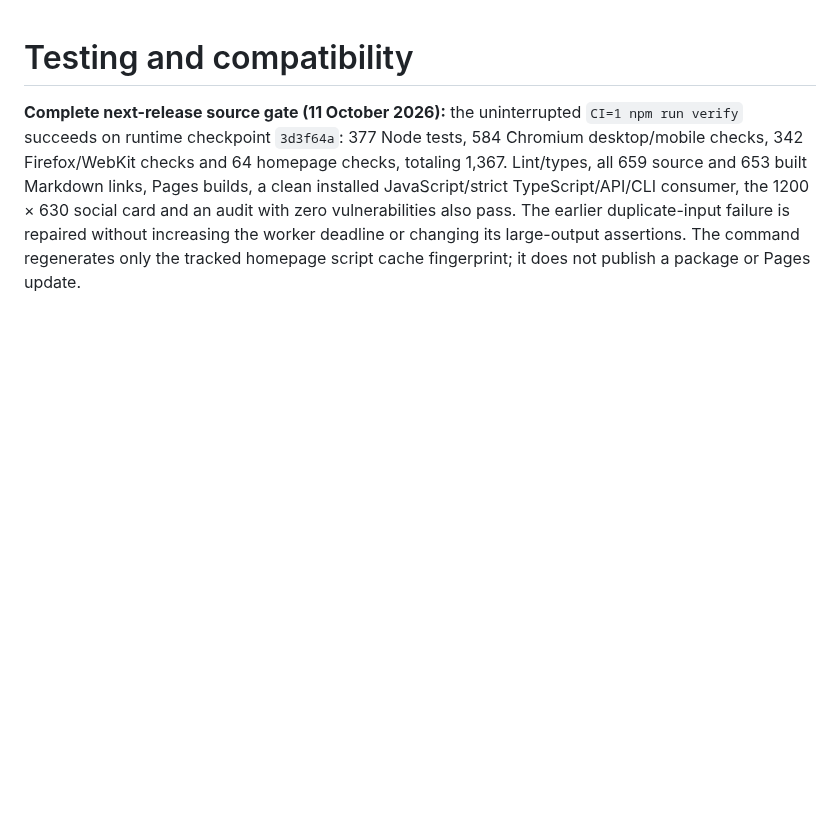
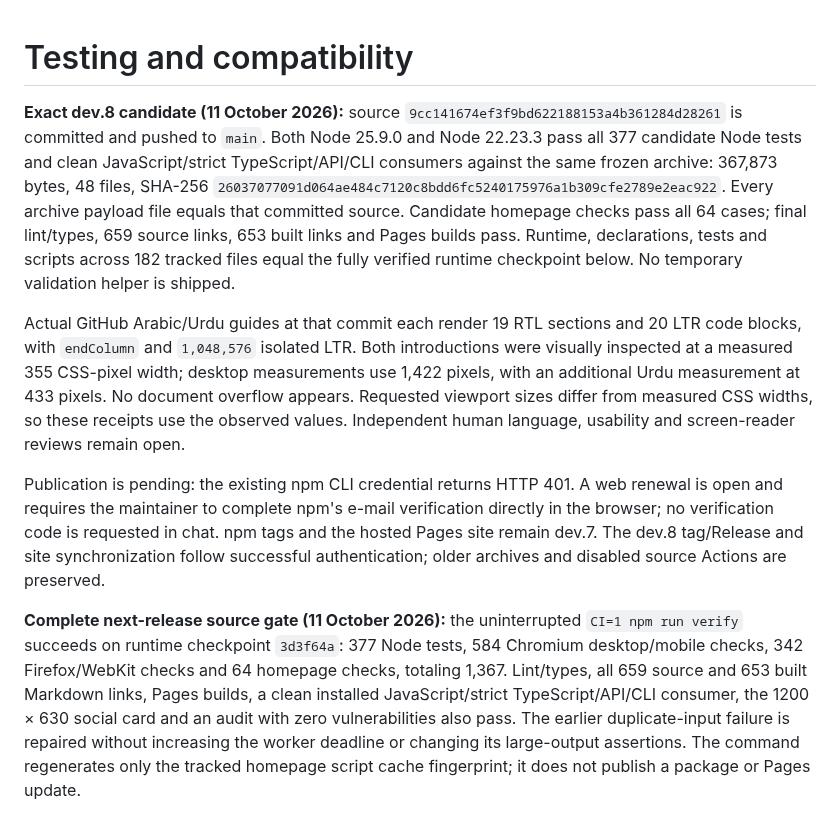
Before and after one commit to OthmaneBlial/Regex-For-Humans, a Markdown page: docs/TESTING.md, the part around the change. Drawn GitHub-style; blank space fills up the shorter version.

Commit message:
Record exact dev.8 archive and pending npm authentication

```diff
--- a/docs/TESTING.md
+++ b/docs/TESTING.md
@@ -1,4 +1,10 @@
 # Testing and compatibility
+
+**Exact dev.8 candidate (11 October 2026):** source `9cc141674ef3f9bd622188153a4b361284d28261` is committed and pushed to `main`. Both Node 25.9.0 and Node 22.23.3 pass all 377 candidate Node tests and clean JavaScript/strict TypeScript/API/CLI consumers against the same frozen archive: 367,873 bytes, 48 files, SHA-256 `26037077091d064ae484c7120c8bdd6fc5240175976a1b309cfe2789e2eac922`. Every archive payload file equals that committed source. Candidate homepage checks pass all 64 cases; final lint/types, 659 source links, 653 built links and Pages builds pass. Runtime, declarations, tests and scripts across 182 tracked files equal the fully verified runtime checkpoint below. No temporary validation helper is shipped.
+
+Actual GitHub Arabic/Urdu guides at that commit each render 19 RTL sections and 20 LTR code blocks, with `endColumn` and `1,048,576` isolated LTR. Both introductions were visually inspected at a measured 355 CSS-pixel width; desktop measurements use 1,422 pixels, with an additional Urdu measurement at 433 pixels. No document overflow appears. Requested viewport sizes differ from measured CSS widths, so these receipts use the observed values. Independent human language, usability and screen-reader reviews remain open.
+
+Publication is pending: the existing npm CLI credential returns HTTP 401. A web renewal is open and requires the maintainer to complete npm's e-mail verification directly in the browser; no verification code is requested in chat. npm tags and the hosted Pages site remain dev.7. The dev.8 tag/Release and site synchronization follow successful authentication; older archives and disabled source Actions are preserved.
 
 **Complete next-release source gate (11 October 2026):** the uninterrupted `CI=1 npm run verify` succeeds on runtime checkpoint `3d3f64a`: 377 Node tests, 584 Chromium desktop/mobile checks, 342 Firefox/WebKit checks and 64 homepage checks, totaling 1,367. Lint/types, all 659 source and 653 built Markdown links, Pages builds, a clean installed JavaScript/strict TypeScript/API/CLI consumer, the 1200 × 630 social card and an audit with zero vulnerabilities also pass. The earlier duplicate-input failure is repaired without increasing the worker deadline or changing its large-output assertions. The command regenerates only the tracked homepage script cache fingerprint; it does not publish a package or Pages update.
 
```
Also changed, not shown: docs/AUTONOMOUS_ROADMAP.md (+7 -0 lines).
